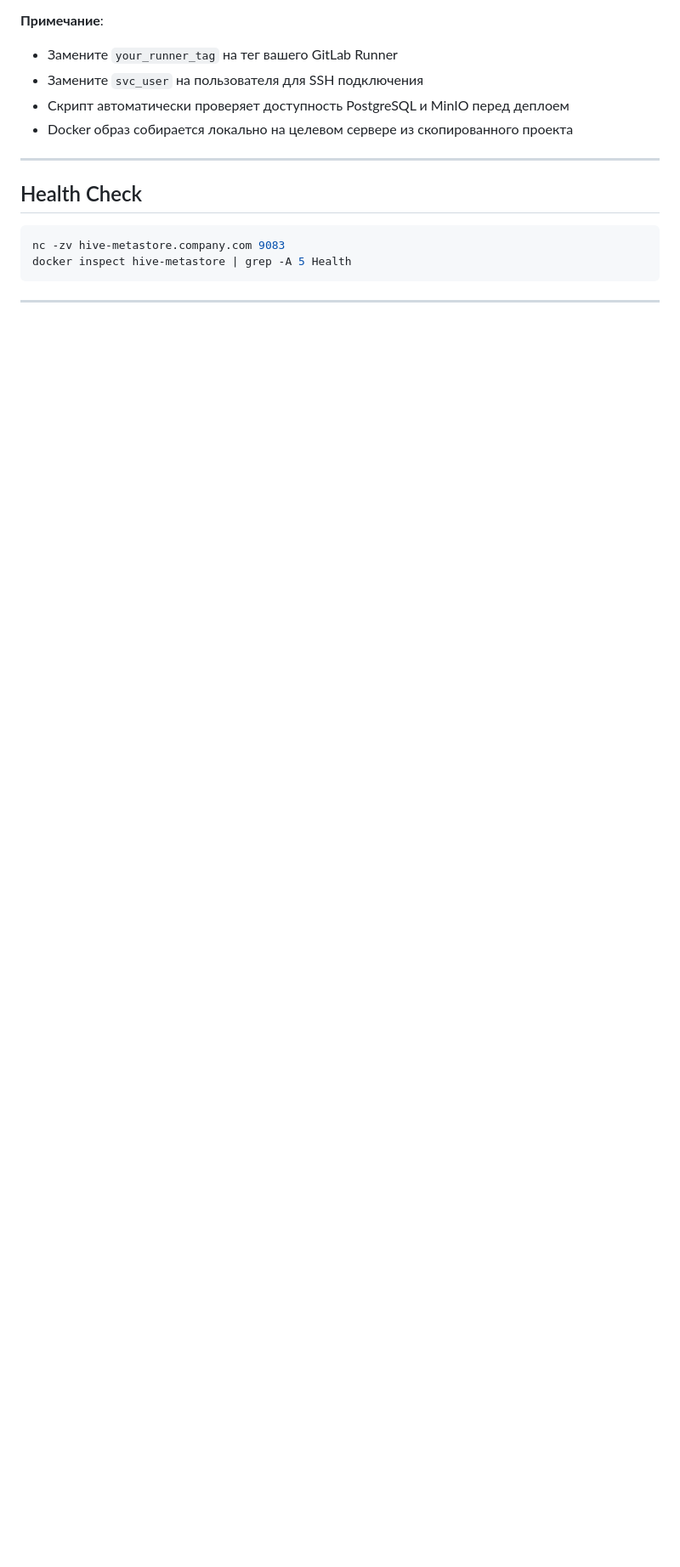
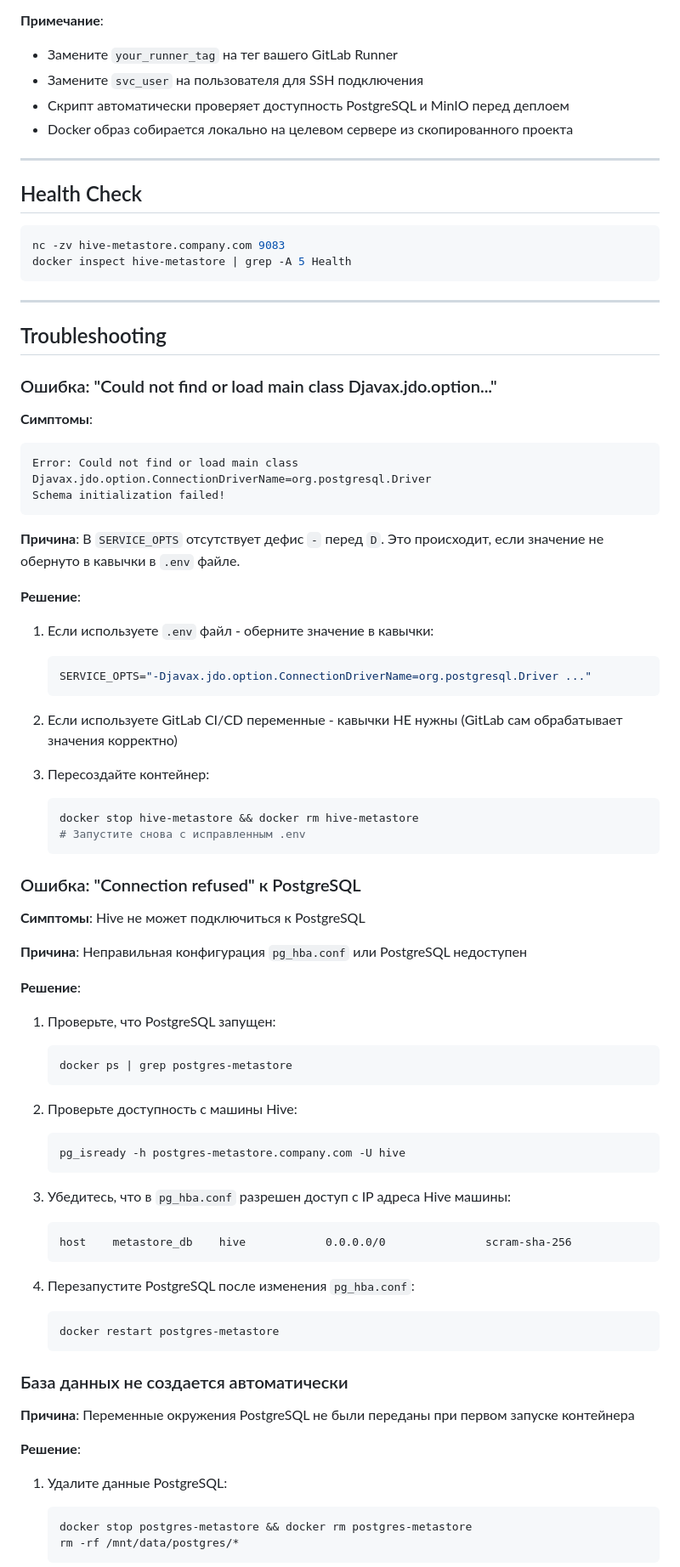
Before and after one commit to Dehuckoo1oo/EtlEngitne, a Markdown page: doc/datalake/hive-metastore.md, the part around the change printed below. Shown: that part at 85% size. Rendered like a GitHub page; blank space fills up the shorter version.

````diff
--- a/doc/datalake/hive-metastore.md
+++ b/doc/datalake/hive-metastore.md
@@ -361,3 +370,67 @@ docker inspect hive-metastore | grep -A 5 Health
 
 ---
 
+## Troubleshooting
+
+### Ошибка: "Could not find or load main class Djavax.jdo.option..."
+
+**Симптомы**:
+```
+Error: Could not find or load main class Djavax.jdo.option.ConnectionDriverName=org.postgresql.Driver
+Schema initialization failed!
+```
+
+**Причина**: В `SERVICE_OPTS` отсутствует дефис `-` перед `D`. Это происходит, если значение не обернуто в кавычки в `.env` файле.
+
+**Решение**:
+1. Если используете `.env` файл - оберните значение в кавычки:
+   ```bash
+   SERVICE_OPTS="-Djavax.jdo.option.ConnectionDriverName=org.postgresql.Driver ..."
+   ```
+
+2. Если используете GitLab CI/CD переменные - кавычки НЕ нужны (GitLab сам обрабатывает значения корректно)
+
+3. Пересоздайте контейнер:
+   ```bash
+   docker stop hive-metastore && docker rm hive-metastore
+   # Запустите снова с исправленным .env
+   ```
+
+### Ошибка: "Connection refused" к PostgreSQL
+
+**Симптомы**: Hive не может подключиться к PostgreSQL
+
+**Причина**: Неправильная конфигурация `pg_hba.conf` или PostgreSQL недоступен
+
+**Решение**:
+1. Проверьте, что PostgreSQL запущен:
+   ```bash
+   docker ps | grep postgres-metastore
+   ```
+
+2. Проверьте доступность с машины Hive:
+   ```bash
+   pg_isready -h postgres-metastore.company.com -U hive
+   ```
+
+3. Убедитесь, что в `pg_hba.conf` разрешен доступ с IP адреса Hive машины:
+   ```
+   host    metastore_db    hive            0.0.0.0/0               scram-sha-256
+   ```
+
+4. Перезапустите PostgreSQL после изменения `pg_hba.conf`:
+   ```bash
+   docker restart postgres-metastore
+   ```
+
+### База данных не создается автоматически
+
+**Причина**: Переменные окружения PostgreSQL не были переданы при первом запуске контейнера
+
+**Решение**:
+1. Удалите данные PostgreSQL:
+   ```bash
+   docker stop postgres-metastore && docker rm postgres-metastore
+   rm -rf /mnt/data/postgres/*
+   ```
+
````
Also changed, not shown: other parts of doc/datalake/hive-metastore.md (+25 -4 lines), doc/datalake/postgres-metastore.md (+17 -2 lines).
